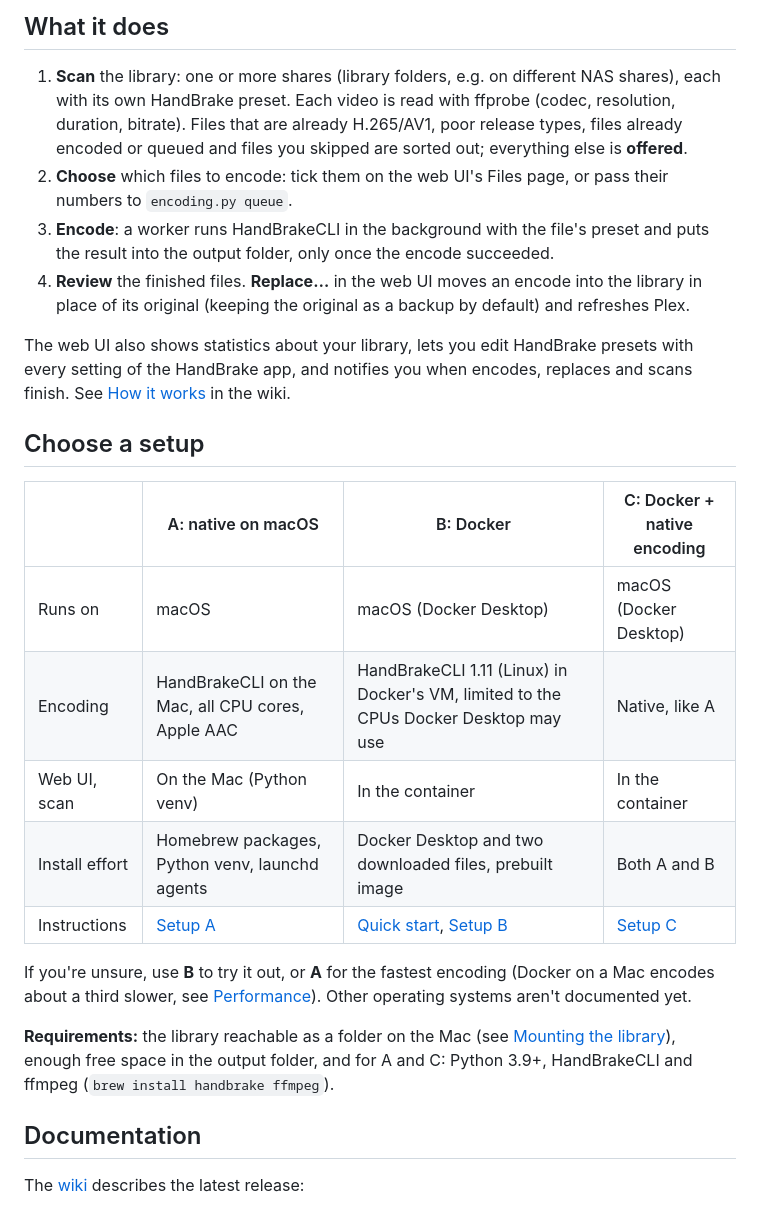
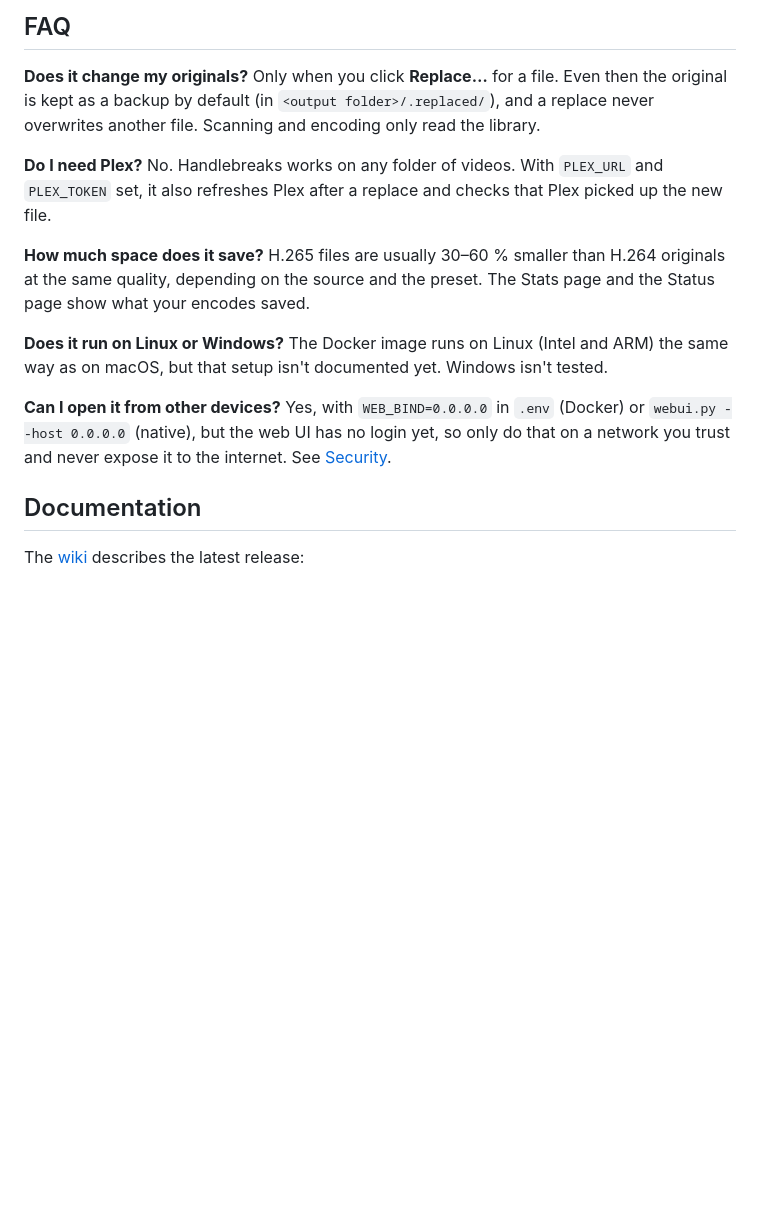
Before and after one commit to madotha/handlebreaks, a Markdown page: README.md, the part around one of its changes. Drawn GitHub-style; blank space fills up the shorter version.

```diff
--- a/README.md
+++ b/README.md
@@ -75,26 +137,20 @@ If you use an AI coding agent that can run commands on your machine (e.g. Claude
 
-## What it does
+## FAQ
 
-1. **Scan** the library: one or more shares (library folders, e.g. on different NAS shares), each with its own HandBrake preset. Each video is read with ffprobe (codec, resolution, duration, bitrate). Files that are already H.265/AV1, poor release types, files already encoded or queued and files you skipped are sorted out; everything else is **offered**.
-2. **Choose** which files to encode: tick them on the web UI's Files page, or pass their numbers to `encoding.py queue`.
-3. **Encode**: a worker runs HandBrakeCLI in the background with the file's preset and puts the result into the output folder, only once the encode succeeded.
-4. **Review** the finished files. **Replace…** in the web UI moves an encode into the library in place of its original (keeping the original as a backup by default) and refreshes Plex.
+**Does it change my originals?**
+Only when you click **Replace…** for a file. Even then the original is kept as a backup by default (in `<output folder>/.replaced/`), and a replace never overwrites another file. Scanning and encoding only read the library.
 
-The web UI also shows statistics about your library, lets you edit HandBrake presets with every setting of the HandBrake app, and notifies you when encodes, replaces and scans finish. See [How it works](https://github.com/madotha/handlebreaks/wiki#how-it-works) in the wiki.
+**Do I need Plex?**
+No. Handlebreaks works on any folder of videos. With `PLEX_URL` and `PLEX_TOKEN` set, it also refreshes Plex after a replace and checks that Plex picked up the new file.
 
-## Choose a setup
+**How much space does it save?**
+H.265 files are usually 30–60 % smaller than H.264 originals at the same quality, depending on the source and the preset. The Stats page and the Status page show what your encodes saved.
 
-| | A: native on macOS | B: Docker | C: Docker + native encoding |
-|---|---|---|---|
-| Runs on | macOS | macOS (Docker Desktop) | macOS (Docker Desktop) |
-| Encoding | HandBrakeCLI on the Mac, all CPU cores, Apple AAC | HandBrakeCLI 1.11 (Linux) in Docker's VM, limited to the CPUs Docker Desktop may use | Native, like A |
-| Web UI, scan | On the Mac (Python venv) | In the container | In the container |
-| Install effort | Homebrew packages, Python venv, launchd agents | Docker Desktop and two downloaded files, prebuilt image | Both A and B |
-| Instructions | [Setup A](https://github.com/madotha/handlebreaks/wiki/Setup-A-Native-macOS) | [Quick start](#quick-start-docker), [Setup B](https://github.com/madotha/handlebreaks/wiki/Setup-B-Docker) | [Setup C](https://github.com/madotha/handlebreaks/wiki/Setup-C-Docker-and-Native-Encoding) |
+**Does it run on Linux or Windows?**
+The Docker image runs on Linux (Intel and ARM) the same way as on macOS, but that setup isn't documented yet. Windows isn't tested.
 
-If you're unsure, use **B** to try it out, or **A** for the fastest encoding (Docker on a Mac encodes about a third slower, see [Performance](https://github.com/madotha/handlebreaks/wiki/Performance)). Other operating systems aren't documented yet.
-
-**Requirements:** the library reachable as a folder on the Mac (see [Mounting the library](https://github.com/madotha/handlebreaks/wiki/Mounting-the-Library)), enough free space in the output folder, and for A and C: Python 3.9+, HandBrakeCLI and ffmpeg (`brew install handbrake ffmpeg`).
+**Can I open it from other devices?**
+Yes, with `WEB_BIND=0.0.0.0` in `.env` (Docker) or `webui.py --host 0.0.0.0` (native), but the web UI has no login yet, so only do that on a network you trust and never expose it to the internet. See [Security](#security).
 
 ## Documentation
 
```
Also changed, not shown: other parts of README.md (+94 -26 lines), CLAUDE.md (+2 -2 lines), docs/screenshot-phone.png (added), 4 other files.
